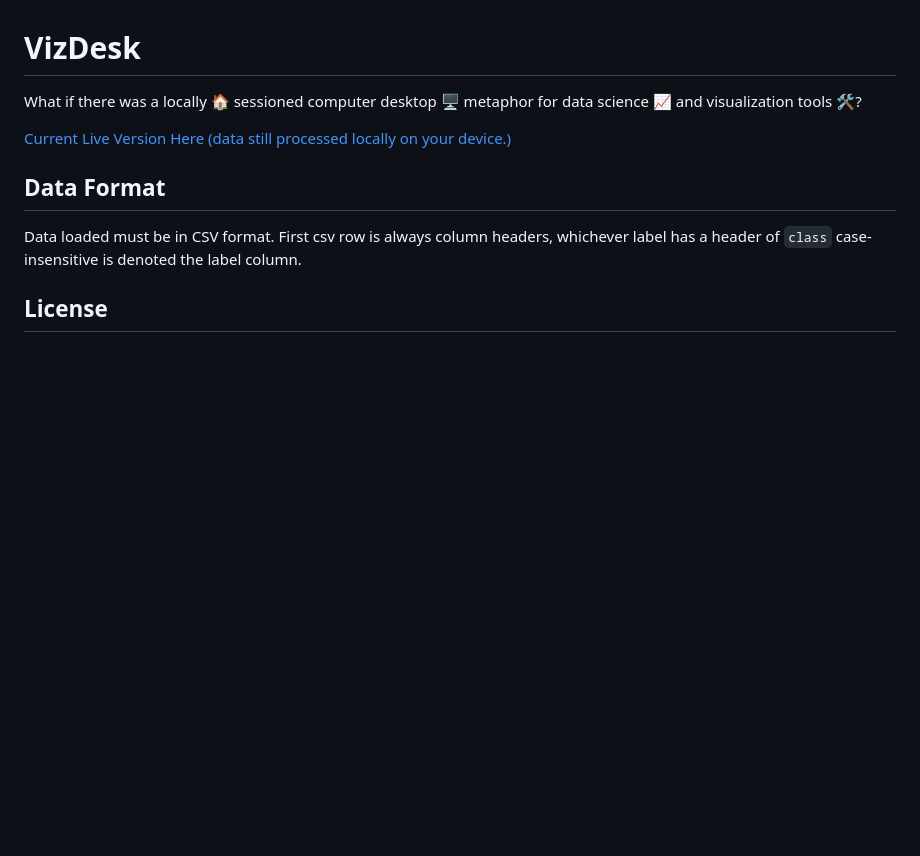
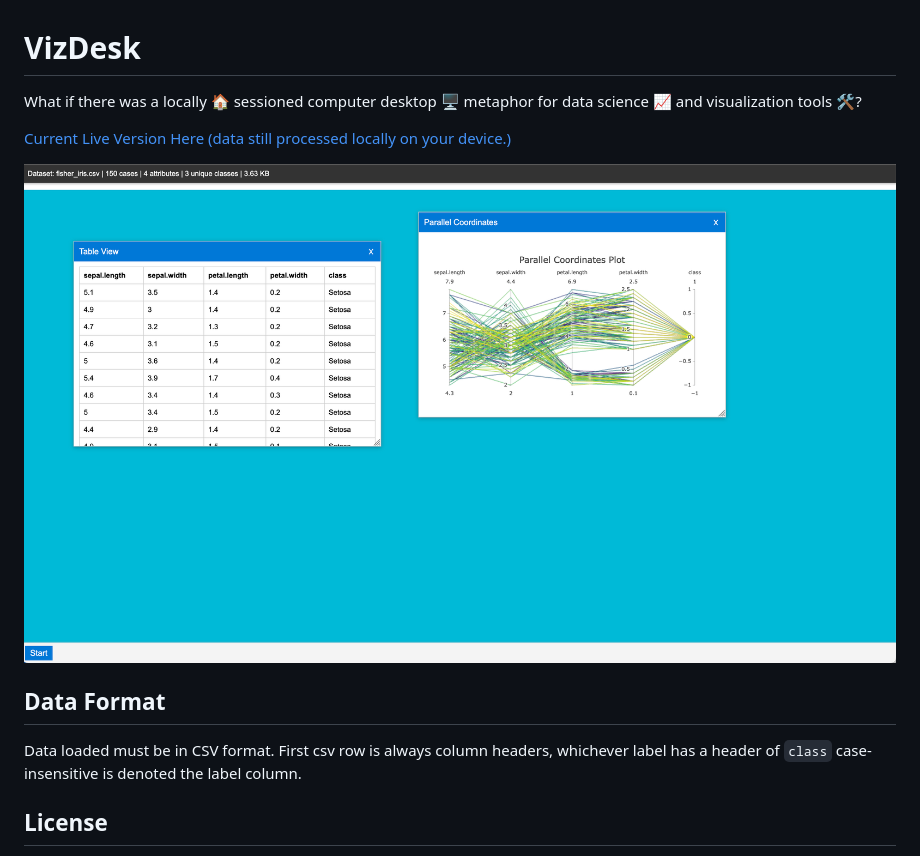
Before and after one commit to AvaAvarai/DeskViz, a Markdown page: README.md, the part around the change. Rendered like a GitHub page; pictures changed too: early_concept_screenshot.png (added); blank space fills up the shorter version.

Commit message:
early concept screenshot

```diff
--- a/README.md
+++ b/README.md
@@ -3,6 +3,8 @@
 What if there was a locally 🏠 sessioned computer desktop 🖥️ metaphor for data science 📈 and visualization tools 🛠️?
 
 [Current Live Version Here (data still processed locally on your device.)](https://avaavarai.github.io/VizDesk/)
+
+![Early concept screenshot](early_concept_screenshot.png)
 
 ## Data Format
 
```
